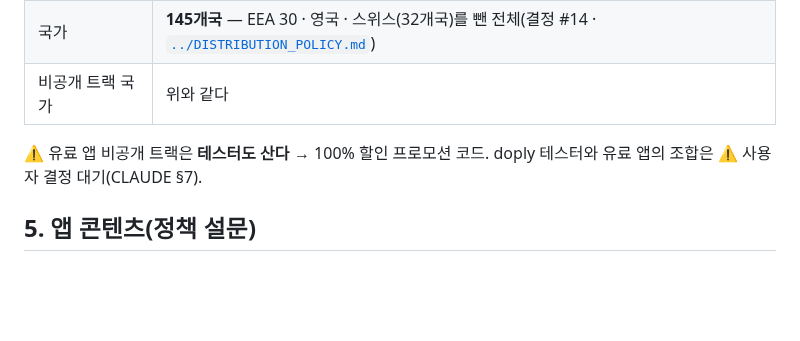
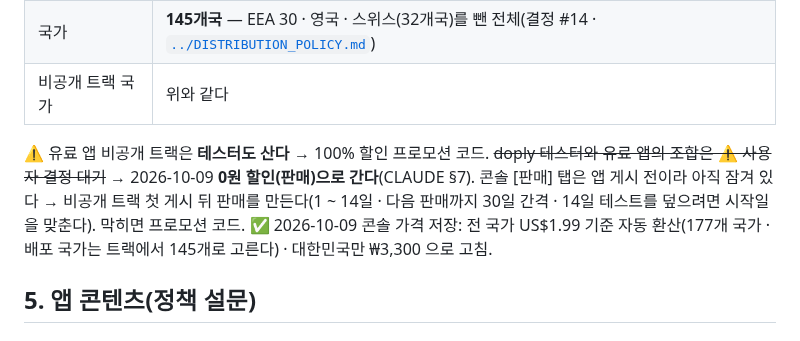
Before and after one commit to sonwheesung/OneMoreThought, a Markdown page: docs/release/PLAY_CONSOLE.md, the part around the change. Rendered like a GitHub page; blank space fills up the shorter version.

Commit message:
261009 :: [출시] 비공개 테스터 결제를 0원 할인(doply 방식)으로 정함 · 콘솔 가격 ₩3,300 / $1.99 저장
사용자가 프로모션 코드 대신 doply 가 말한 0원 할인을 골랐다. 정가는 그대로 둔다.
콘솔 [판매] 탭은 앱 게시 전이라 잠겨 있다(실측) → 비공개 트랙 첫 게시 뒤 만든다. 막히면 프로모션 코드.

Co-Authored-By: Claude Opus 5.5 (1M context) <noreply@anthropic.com>

```diff
--- a/docs/release/PLAY_CONSOLE.md
+++ b/docs/release/PLAY_CONSOLE.md
@@ -132,7 +132,8 @@ One-time purchase. All future updates included.
 | 국가 | **145개국** — EEA 30 · 영국 · 스위스(32개국)를 뺀 전체(결정 #14 · [`../DISTRIBUTION_POLICY.md`](../DISTRIBUTION_POLICY.md)) |
 | 비공개 트랙 국가 | 위와 같다 |
 
-⚠ 유료 앱 비공개 트랙은 **테스터도 산다** → 100% 할인 프로모션 코드. doply 테스터와 유료 앱의 조합은 ⚠ 사용자 결정 대기(CLAUDE §7).
+⚠ 유료 앱 비공개 트랙은 **테스터도 산다** → 100% 할인 프로모션 코드. ~~doply 테스터와 유료 앱의 조합은 ⚠ 사용자 결정 대기~~ → 2026-10-09 **0원 할인(판매)으로 간다**(CLAUDE §7). 콘솔 [판매] 탭은 앱 게시 전이라 아직 잠겨 있다 → 비공개 트랙 첫 게시 뒤 판매를 만든다(1 ~ 14일 · 다음 판매까지 30일 간격 · 14일 테스트를 덮으려면 시작일을 맞춘다). 막히면 프로모션 코드.
+✅ 2026-10-09 콘솔 가격 저장: 전 국가 US$1.99 기준 자동 환산(177개 국가 · 배포 국가는 트랙에서 145개로 고른다) · 대한민국만 ₩3,300 으로 고침.
 
 ## 5. 앱 콘텐츠(정책 설문)
 
```
Also changed, not shown: CLAUDE.md (+1 -0 lines).
